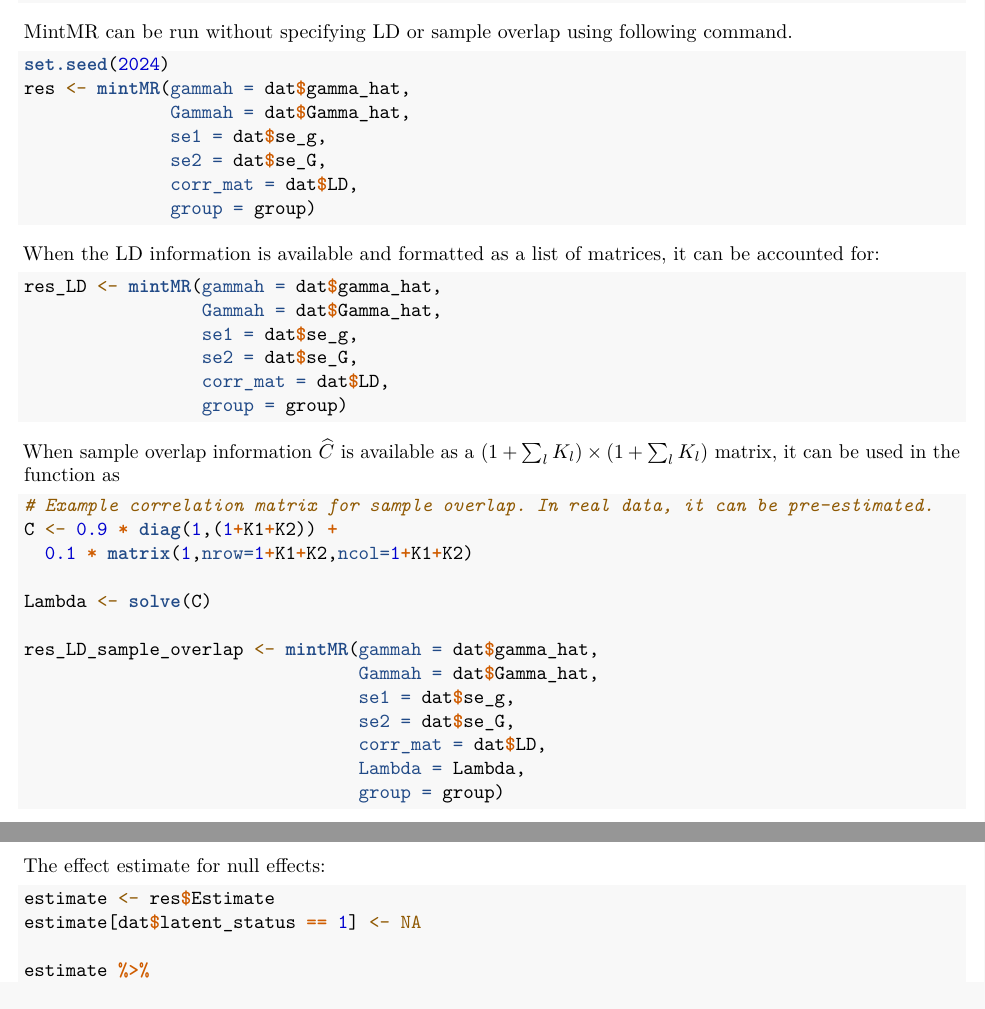
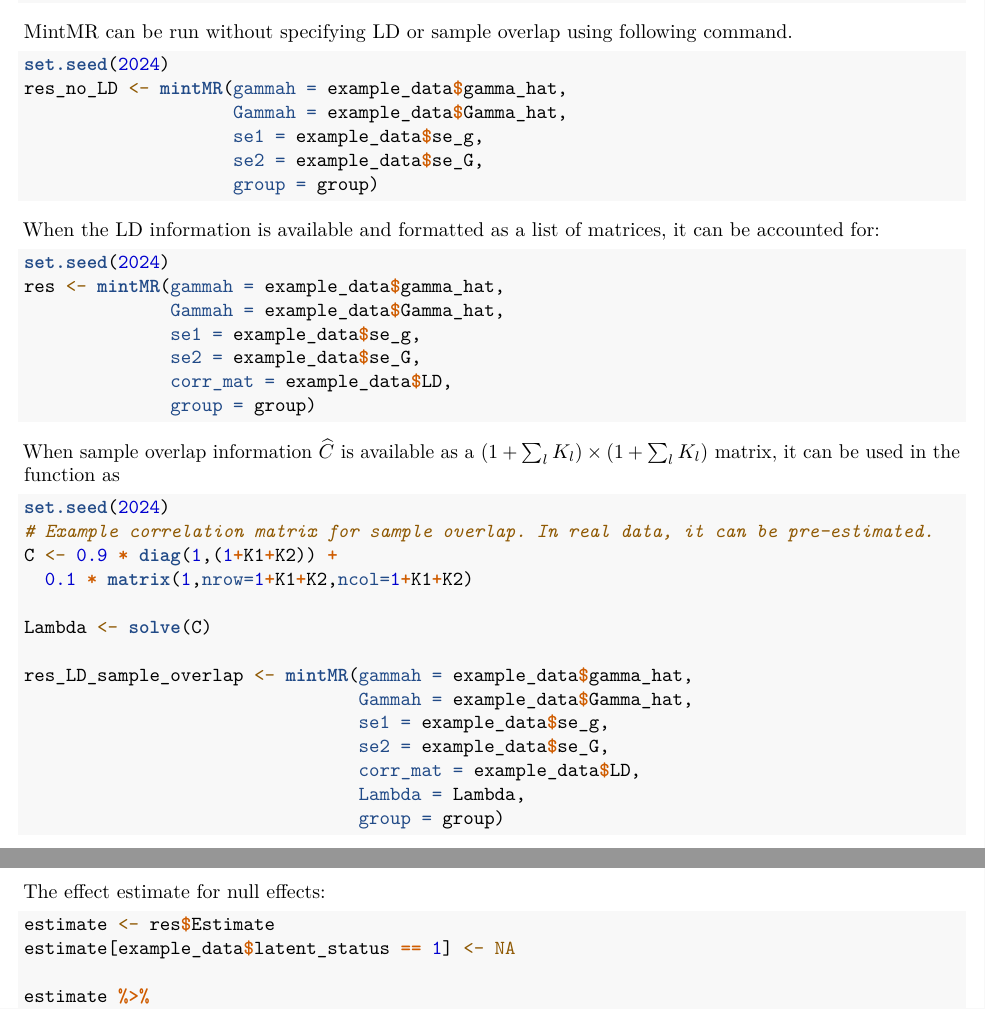
Before and after one commit to ylustat/mintMR, an R Markdown document (vignettes/mintMR.rmd): two parts of pages 2 and 4 of 5, joined at a grey line, cut so that both start at the same text. The pictures show the output file vignettes/mintMR.pdf that the author committed with the source.

Commit message:
Modified vignettes.

````diff
--- a/vignettes/mintMR.rmd
+++ b/vignettes/mintMR.rmd
@@ -59,36 +59,37 @@ opts <- get_opts(L, maxIter = 1000)
 MintMR can be run without specifying LD or sample overlap using following command.
 ```{r}
 set.seed(2024)
-res <- mintMR(gammah = dat$gamma_hat,
-              Gammah = dat$Gamma_hat,
-              se1 = dat$se_g,
-              se2 = dat$se_G,
-              corr_mat = dat$LD,
-              group = group)
+res_no_LD <- mintMR(gammah = example_data$gamma_hat,
+                    Gammah = example_data$Gamma_hat,
+                    se1 = example_data$se_g,
+                    se2 = example_data$se_G,
+                    group = group)
 ```
 
 When the LD information is available and formatted as a list of matrices, it can be accounted for:
 ```{r}
-res_LD <- mintMR(gammah = dat$gamma_hat,
-                 Gammah = dat$Gamma_hat,
-                 se1 = dat$se_g,
-                 se2 = dat$se_G,
-                 corr_mat = dat$LD,
-                 group = group)
+set.seed(2024)
+res <- mintMR(gammah = example_data$gamma_hat,
+              Gammah = example_data$Gamma_hat,
+              se1 = example_data$se_g,
+              se2 = example_data$se_G,
+              corr_mat = example_data$LD,
+              group = group)
 ```
 When sample overlap information $\widehat{C}$ is available as a $(1+\sum_lK_l)\times(1+\sum_lK_l)$ matrix, it can be used in the function as
 ```{r}
+set.seed(2024)
 # Example correlation matrix for sample overlap. In real data, it can be pre-estimated.
 C <- 0.9 * diag(1,(1+K1+K2)) +
   0.1 * matrix(1,nrow=1+K1+K2,ncol=1+K1+K2)
 
 Lambda <- solve(C)
 
-res_LD_sample_overlap <- mintMR(gammah = dat$gamma_hat,
-                                Gammah = dat$Gamma_hat,
-                                se1 = dat$se_g,
-                                se2 = dat$se_G,
-                                corr_mat = dat$LD,
+res_LD_sample_overlap <- mintMR(gammah = example_data$gamma_hat,
+                                Gammah = example_data$Gamma_hat,
+                                se1 = example_data$se_g,
+                                se2 = example_data$se_G,
+                                corr_mat = example_data$LD,
                                 Lambda = Lambda,
                                 group = group)
 ```
@@ -128,7 +129,7 @@ p %>%
 The effect estimate for null effects:
 ```{r}
 estimate <- res$Estimate
-estimate[dat$latent_status == 1] <- NA
+estimate[example_data$latent_status == 1] <- NA
 
 estimate %>%
   reshape2::melt() %>%
````
Also changed, not shown: vignettes/mintMR.pdf, vignettes/mintMR.rmd (4 more changed lines).
